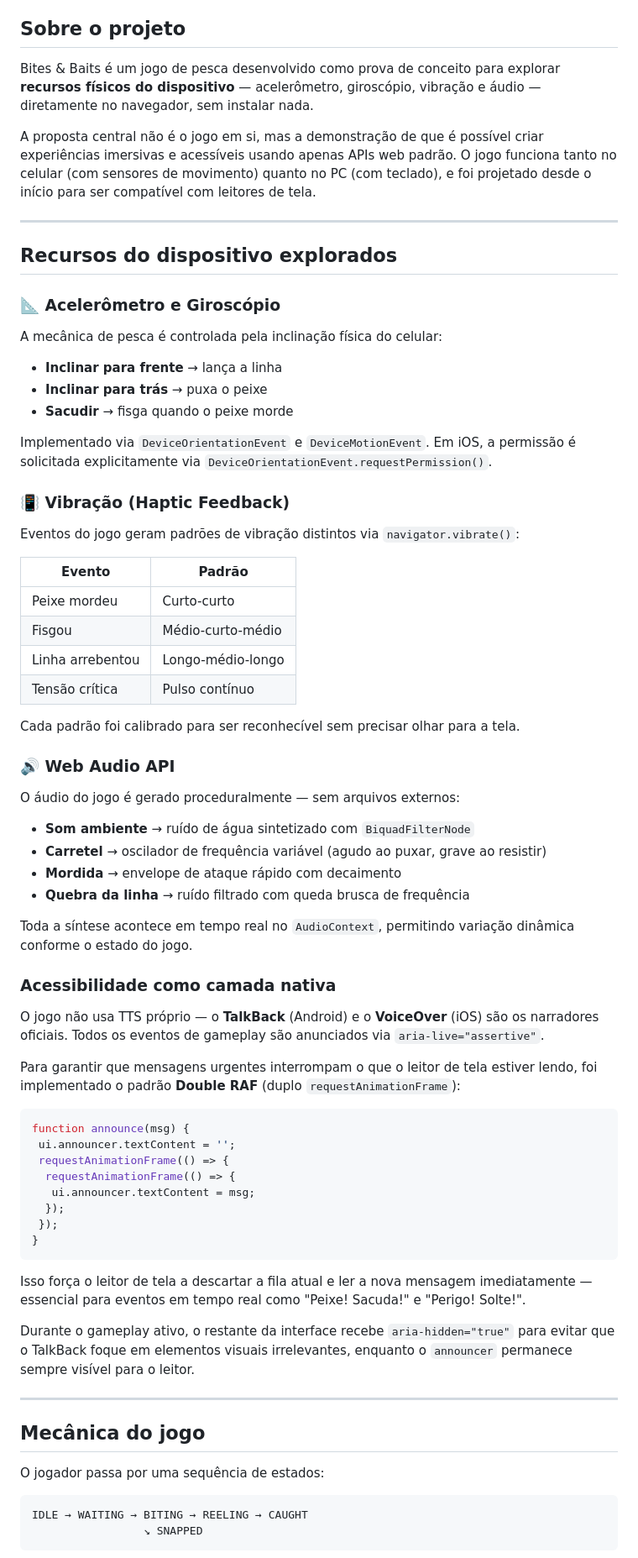
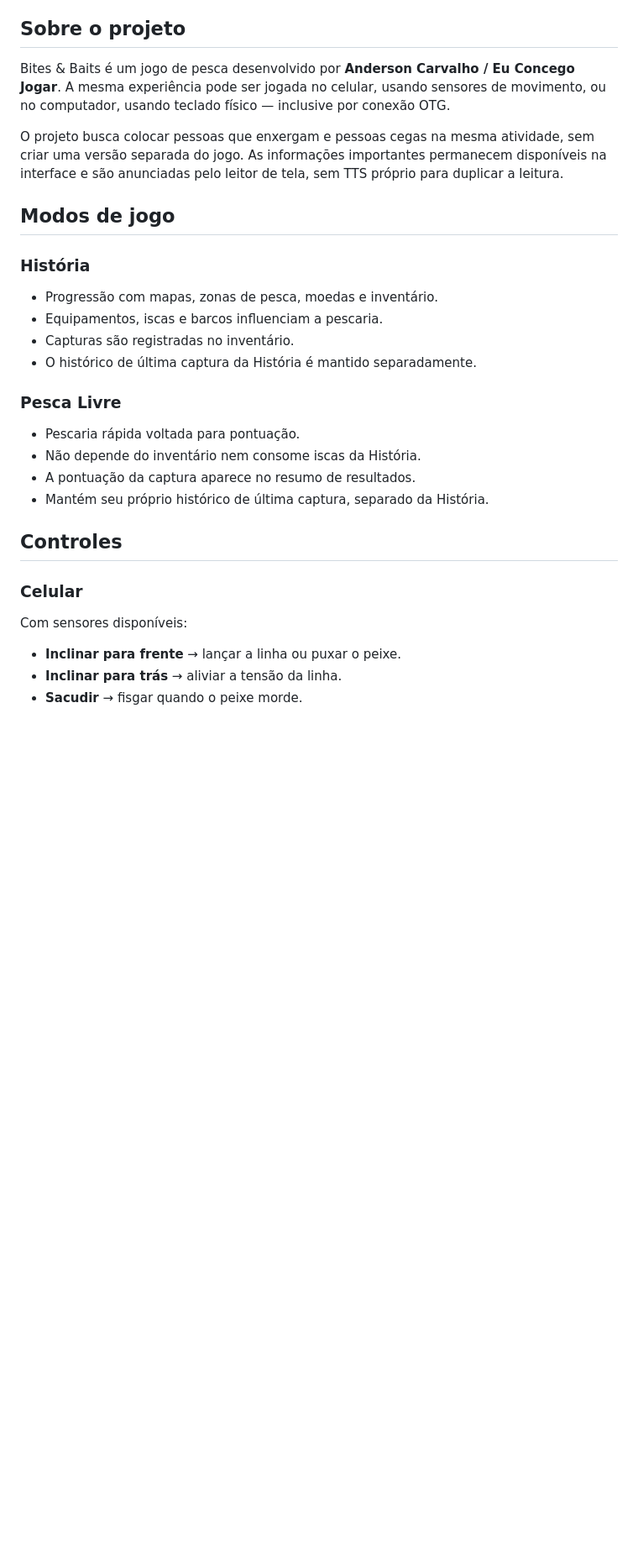
Before and after one commit to concego/bites-and-baits-full, a Markdown page: README.md, the part around one of its changes. Shown at 84% size. GitHub-like rendering; blank space fills up the shorter version.

````diff
--- a/README.md
+++ b/README.md
@@ -8,74 +6,33 @@
 
 ## Sobre o projeto
 
-Bites & Baits é um jogo de pesca desenvolvido como prova de conceito para explorar **recursos físicos do dispositivo** — acelerômetro, giroscópio, vibração e áudio — diretamente no navegador, sem instalar nada.
+Bites & Baits é um jogo de pesca desenvolvido por **Anderson Carvalho / Eu Concego Jogar**. A mesma experiência pode ser jogada no celular, usando sensores de movimento, ou no computador, usando teclado físico — inclusive por conexão OTG.
 
-A proposta central não é o jogo em si, mas a demonstração de que é possível criar experiências imersivas e acessíveis usando apenas APIs web padrão. O jogo funciona tanto no celular (com sensores de movimento) quanto no PC (com teclado), e foi projetado desde o início para ser compatível com leitores de tela.
+O projeto busca colocar pessoas que enxergam e pessoas cegas na mesma atividade, sem criar uma versão separada do jogo. As informações importantes permanecem disponíveis na interface e são anunciadas pelo leitor de tela, sem TTS próprio para duplicar a leitura.
 
----
+## Modos de jogo
 
-## Recursos do dispositivo explorados
+### História
 
-### 📐 Acelerômetro e Giroscópio
-A mecânica de pesca é controlada pela inclinação física do celular:
+- Progressão com mapas, zonas de pesca, moedas e inventário.
+- Equipamentos, iscas e barcos influenciam a pescaria.
+- Capturas são registradas no inventário.
+- O histórico de última captura da História é mantido separadamente.
 
-- **Inclinar para frente** → lança a linha
-- **Inclinar para trás** → puxa o peixe
-- **Sacudir** → fisga quando o peixe morde
+### Pesca Livre
 
-Implementado via `DeviceOrientationEvent` e `DeviceMotionEvent`. Em iOS, a permissão é solicitada explicitamente via `DeviceOrientationEvent.requestPermission()`.
+- Pescaria rápida voltada para pontuação.
+- Não depende do inventário nem consome iscas da História.
+- A pontuação da captura aparece no resumo de resultados.
+- Mantém seu próprio histórico de última captura, separado da História.
 
-### 📳 Vibração (Haptic Feedback)
-Eventos do jogo geram padrões de vibração distintos via `navigator.vibrate()`:
+## Controles
 
-| Evento | Padrão |
-|---|---|
-| Peixe mordeu | Curto-curto |
-| Fisgou | Médio-curto-médio |
-| Linha arrebentou | Longo-médio-longo |
-| Tensão crítica | Pulso contínuo |
+### Celular
 
-Cada padrão foi calibrado para ser reconhecível sem precisar olhar para a tela.
+Com sensores disponíveis:
 
-### 🔊 Web Audio API
-O áudio do jogo é gerado proceduralmente — sem arquivos externos:
+- **Inclinar para frente** → lançar a linha ou puxar o peixe.
+- **Inclinar para trás** → aliviar a tensão da linha.
+- **Sacudir** → fisgar quando o peixe morde.
 
-- **Som ambiente** → ruído de água sintetizado com `BiquadFilterNode`
-- **Carretel** → oscilador de frequência variável (agudo ao puxar, grave ao resistir)
-- **Mordida** → envelope de ataque rápido com decaimento
-- **Quebra da linha** → ruído filtrado com queda brusca de frequência
-
-Toda a síntese acontece em tempo real no `AudioContext`, permitindo variação dinâmica conforme o estado do jogo.
-
-### Acessibilidade como camada nativa
-
-O jogo não usa TTS próprio — o **TalkBack** (Android) e o **VoiceOver** (iOS) são os narradores oficiais. Todos os eventos de gameplay são anunciados via `aria-live="assertive"`.
-
-Para garantir que mensagens urgentes interrompam o que o leitor de tela estiver lendo, foi implementado o padrão **Double RAF** (duplo `requestAnimationFrame`):
-
-```js
-function announce(msg) {
- ui.announcer.textContent = '';
- requestAnimationFrame(() => {
-  requestAnimationFrame(() => {
-   ui.announcer.textContent = msg;
-  });
- });
-}
-```
-
-Isso força o leitor de tela a descartar a fila atual e ler a nova mensagem imediatamente — essencial para eventos em tempo real como "Peixe! Sacuda!" e "Perigo! Solte!".
-
-Durante o gameplay ativo, o restante da interface recebe `aria-hidden="true"` para evitar que o TalkBack foque em elementos visuais irrelevantes, enquanto o `announcer` permanece sempre visível para o leitor.
-
----
-
-## Mecânica do jogo
-
-O jogador passa por uma sequência de estados:
-
-```
-IDLE → WAITING → BITING → REELING → CAUGHT
-                 ↘ SNAPPED
-```
-
````
Also changed, not shown: other parts of README.md (+49 -49 lines).
